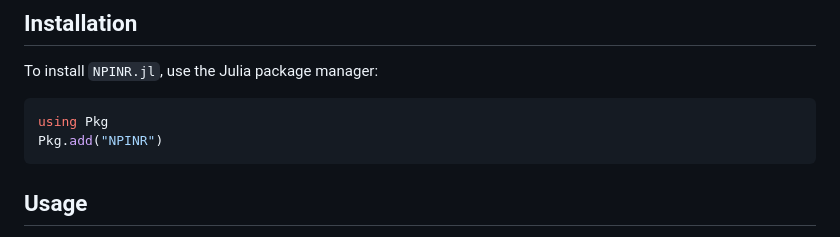
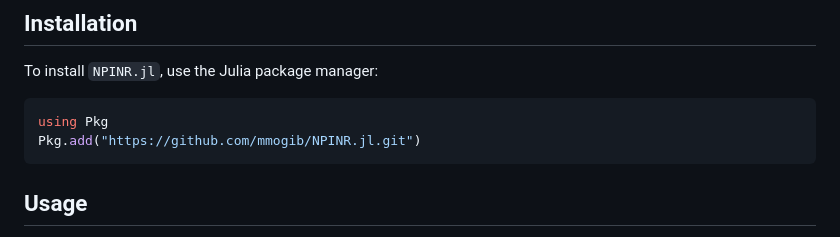
Before and after one commit to mmogib/NPINR.jl, a Markdown page: README.md, the part around the change. GitHub-like rendering.

````diff
--- a/README.md
+++ b/README.md
@@ -24,7 +24,7 @@ To install `NPINR.jl`, use the Julia package manager:
 
 ```julia
 using Pkg
-Pkg.add("NPINR")
+Pkg.add("https://github.com/mmogib/NPINR.jl.git")
 ```
 
 ## Usage
````
